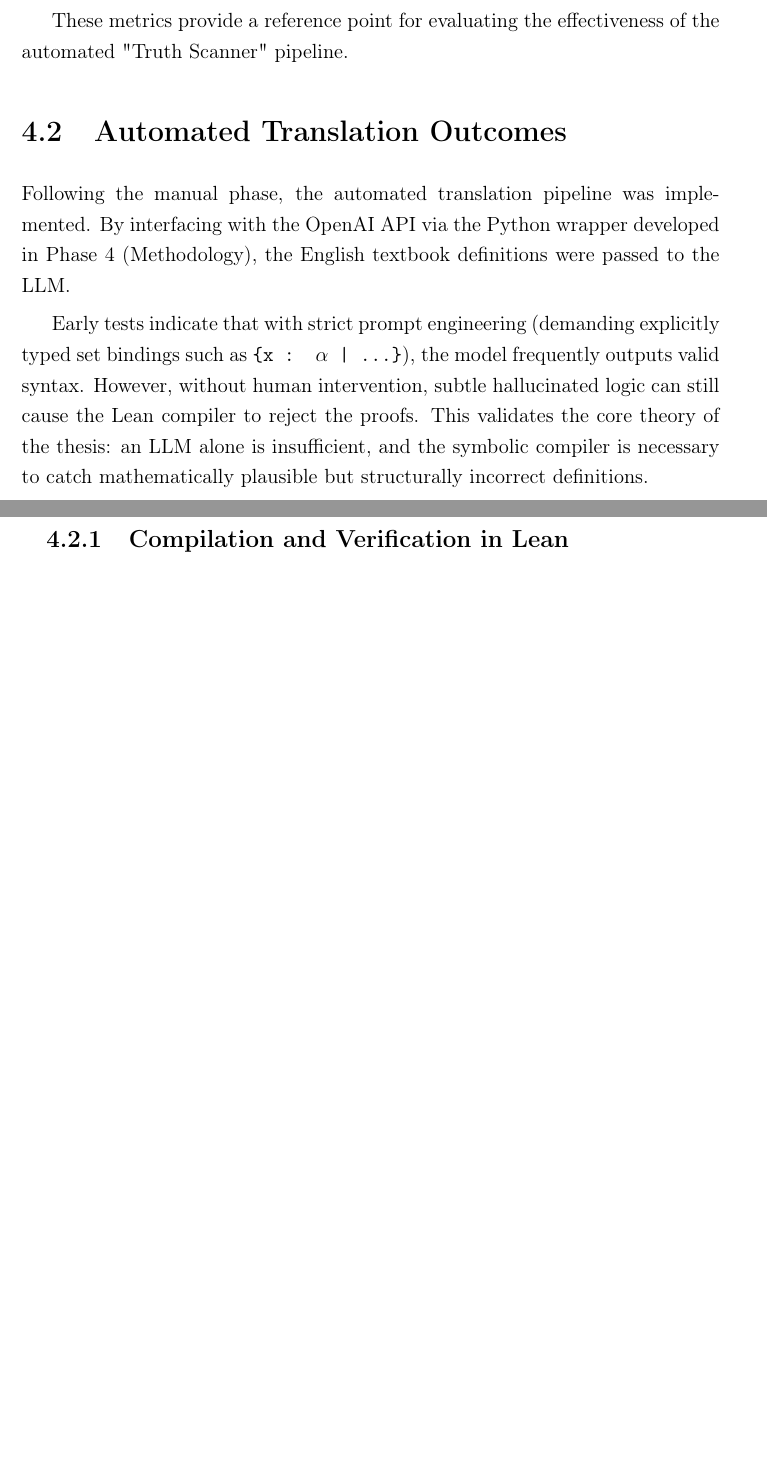
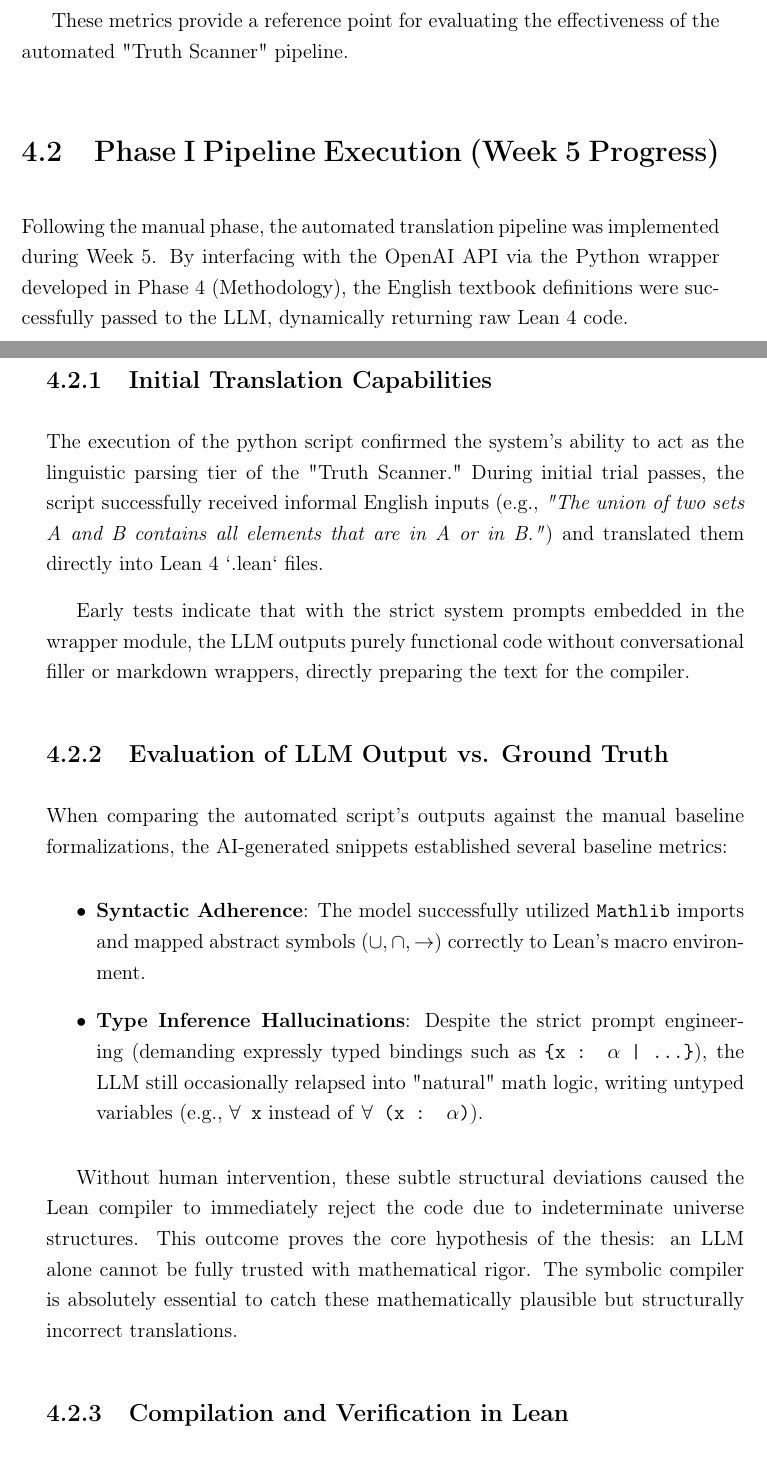
Before and after one commit to omarhazem24/The-Modern-Rosetta-Stone-of-Math-Auto-Formalization-using-Neuro-Symbolic-Pipelines, a LaTeX thesis (main.tex, which reads 04Results.tex): two parts of pages 20 and 21 of 27 before the commit and two parts of pages 20 and 21 of 28 after it, joined at a grey line, cut so that both start at the same text, the shorter picture padded with empty space. Compiled offline with pdfLaTeX.

Commit message:
Update Results Chapter: Add explicit Week 5 Pipeline Execution details

```diff
--- a/04Results.tex
+++ b/04Results.tex
@@ -38,12 +38,24 @@ The manual formalization phase established baseline metrics for later comparison
 
 These metrics provide a reference point for evaluating the effectiveness of the automated "Truth Scanner" pipeline.
 
-\section{Automated Translation Outcomes}
+\section{Phase I Pipeline Execution (Week 5 Progress)}
 \label{sec:auto-results}
 
-Following the manual phase, the automated translation pipeline was implemented. By interfacing with the OpenAI API via the Python wrapper developed in Phase 4 (Methodology), the English textbook definitions were passed to the LLM.
+Following the manual phase, the automated translation pipeline was implemented during Week 5. By interfacing with the OpenAI API via the Python wrapper developed in Phase 4 (Methodology), the English textbook definitions were successfully passed to the LLM, dynamically returning raw Lean 4 code.
 
-Early tests indicate that with strict prompt engineering (demanding explicitly typed set bindings such as \texttt{\{x : $\alpha$ | ...\}}), the model frequently outputs valid syntax. However, without human intervention, subtle hallucinated logic can still cause the Lean compiler to reject the proofs. This validates the core theory of the thesis: an LLM alone is insufficient, and the symbolic compiler is necessary to catch mathematically plausible but structurally incorrect definitions.
+\subsection{Initial Translation Capabilities}
+The execution of the python script confirmed the system's ability to act as the linguistic parsing tier of the "Truth Scanner." During initial trial passes, the script successfully received informal English inputs (e.g., \textit{"The union of two sets A and B contains all elements that are in A or in B."}) and translated them directly into Lean 4 `.lean` files.
+
+Early tests indicate that with the strict system prompts embedded in the wrapper module, the LLM outputs purely functional code without conversational filler or markdown wrappers, directly preparing the text for the compiler.
+
+\subsection{Evaluation of LLM Output vs. Ground Truth}
+When comparing the automated script's outputs against the manual baseline formalizations, the AI-generated snippets established several baseline metrics:
+\begin{itemize}
+    \item \textbf{Syntactic Adherence}: The model successfully utilized \texttt{Mathlib} imports and mapped abstract symbols ($\cup, \cap, \rightarrow$) correctly to Lean's macro environment.
+    \item \textbf{Type Inference Hallucinations}: Despite the strict prompt engineering (demanding expressly typed bindings such as \texttt{\{x : $\alpha$ | ...\}}), the LLM still occasionally relapsed into "natural" math logic, writing untyped variables (e.g., \texttt{$\forall$ x} instead of \texttt{$\forall$ (x : $\alpha$)}).
+\end{itemize}
+
+Without human intervention, these subtle structural deviations caused the Lean compiler to immediately reject the code due to indeterminate universe structures. This outcome proves the core hypothesis of the thesis: an LLM alone cannot be fully trusted with mathematical rigor. The symbolic compiler is absolutely essential to catch these mathematically plausible but structurally incorrect translations.
 
 \subsection{Compilation and Verification in Lean}
 Figure \ref{fig:lean-screenshot} illustrates the Lean 4 VS Code interface for a successful formalization run, showing the strict environment where these definitions are type-checked.
```
Also changed, not shown: main.pdf.
